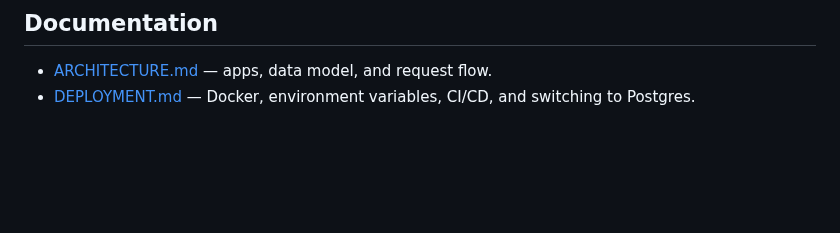
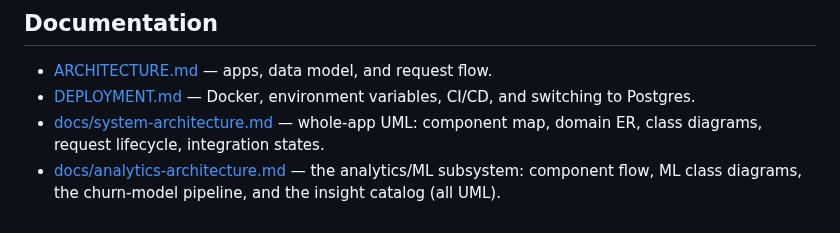
Before and after one commit to danieltalbert/emvera, a Markdown page: README.md, the part around the change. Rendered like a GitHub page; blank space fills up the shorter version.

```diff
--- a/README.md
+++ b/README.md
@@ -98,3 +98,8 @@ python manage.py test
 - [ARCHITECTURE.md](ARCHITECTURE.md) — apps, data model, and request flow.
 - [DEPLOYMENT.md](DEPLOYMENT.md) — Docker, environment variables, CI/CD, and
   switching to Postgres.
+- [docs/system-architecture.md](docs/system-architecture.md) — whole-app UML:
+  component map, domain ER, class diagrams, request lifecycle, integration states.
+- [docs/analytics-architecture.md](docs/analytics-architecture.md) — the
+  analytics/ML subsystem: component flow, ML class diagrams, the churn-model
+  pipeline, and the insight catalog (all UML).
```
Also changed, not shown: docs/analytics-architecture.md (added, +313 -0 lines), docs/system-architecture.md (added, +218 -0 lines).
